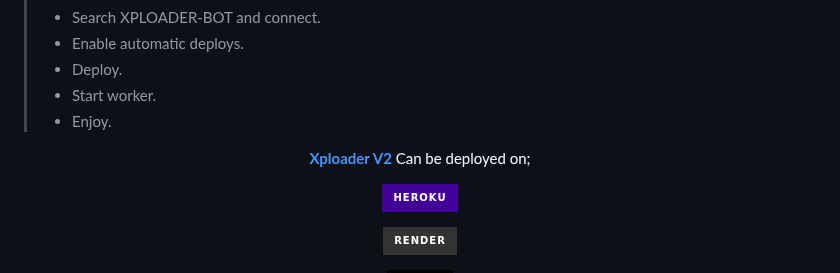
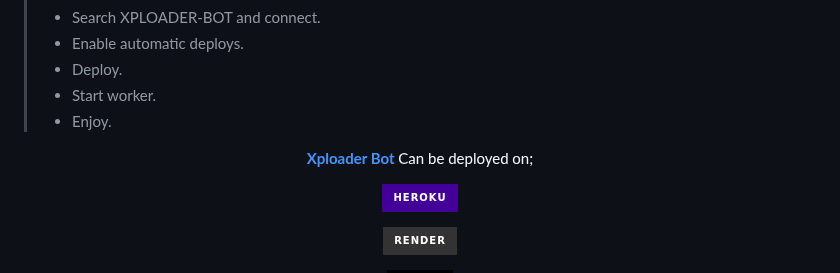
Before and after one commit to vinmax3y/XPLOADER-BOT, a Markdown page: README.md, the part around the change. GitHub-like rendering; badges without logos.

```diff
--- a/README.md
+++ b/README.md
@@ -95,7 +95,7 @@
 >* Enjoy.
 
 <p align="center">
-  <a href="https://github.com/Dark-Xploit/XPLOADER-BOT"><b>Xploader V2</b></a> Can be deployed on;
+  <a href="https://github.com/Dark-Xploit/XPLOADER-BOT"><b>Xploader Bot</b></a> Can be deployed on;
 </p>
 <p align="center">
   <a href="https://dashboard.heroku.com/new?template=https%3A%2F%2Fgithub.com%2Dark-Xploit%2FXPLOADER-BOT"><img src="https://img.shields.io/badge/heroku-430098?style=for-the-badge&logo=heroku&logoColor=FFFFFF"></a>
```
